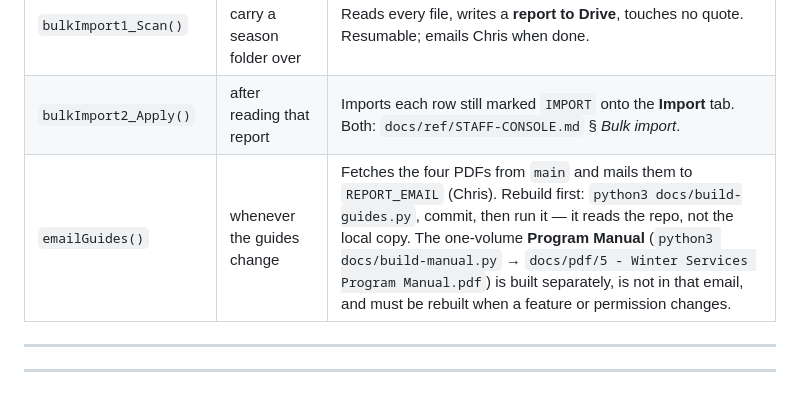
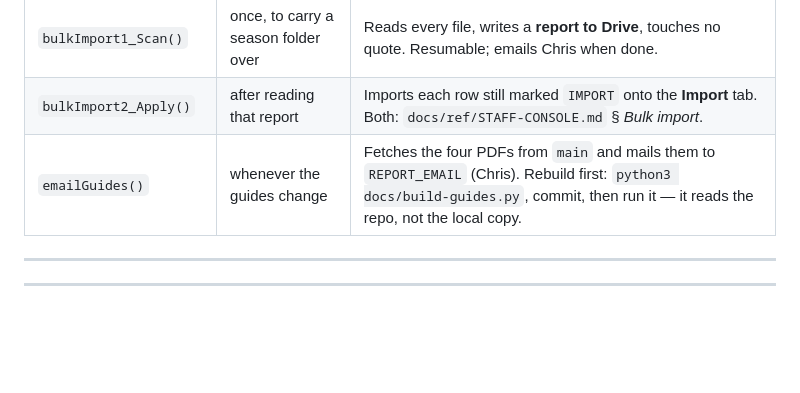
Before and after one commit to QuestWS/winter-quotes_26-27, a Markdown page: CLAUDE.md, the part around the change. Drawn GitHub-style; blank space fills up the shorter version.

Commit message:
Point to the Program Manual from MAP.md, not CLAUDE.md
The CLAUDE.md line pushed it over its token budget and failed verify.sh.

Co-Authored-By: Claude Opus 5.5 <noreply@anthropic.com>
Claude-Session: https://claude.ai/code/session_01CWKzDVhJ7nhZfdCCNpg7tg

```diff
--- a/CLAUDE.md
+++ b/CLAUDE.md
@@ -139,7 +139,7 @@ serves the cached old version and you'll debug a ghost.
 | `testLogo()` | once | Forces the Drive/Gmail scope grant for logo embedding. |
 | `bulkImport1_Scan()` | once, to carry a season folder over | Reads every file, writes a **report to Drive**, touches no quote. Resumable; emails Chris when done. |
 | `bulkImport2_Apply()` | after reading that report | Imports each row still marked `IMPORT` onto the **Import** tab. Both: `docs/ref/STAFF-CONSOLE.md` § *Bulk import*. |
-| `emailGuides()` | whenever the guides change | Fetches the four PDFs from `main` and mails them to `REPORT_EMAIL` (Chris). Rebuild first: `python3 docs/build-guides.py`, commit, then run it — it reads the repo, not the local copy. The one-volume **Program Manual** (`python3 docs/build-manual.py` → `docs/pdf/5 - Winter Services Program Manual.pdf`) is built separately, is not in that email, and must be rebuilt when a feature or permission changes. |
+| `emailGuides()` | whenever the guides change | Fetches the four PDFs from `main` and mails them to `REPORT_EMAIL` (Chris). Rebuild first: `python3 docs/build-guides.py`, commit, then run it — it reads the repo, not the local copy. |
 
 ---
 
```
Also changed, not shown: docs/MAP.md (+1 -0 lines).
